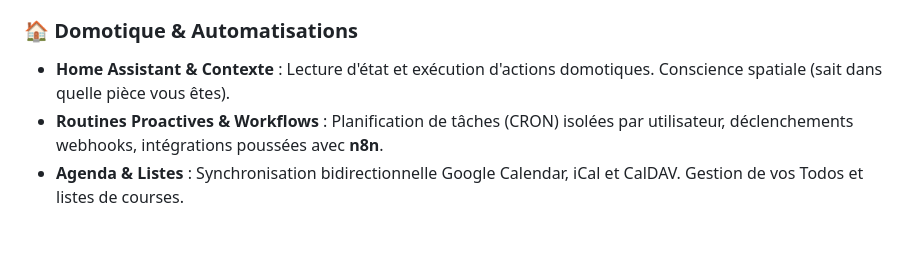
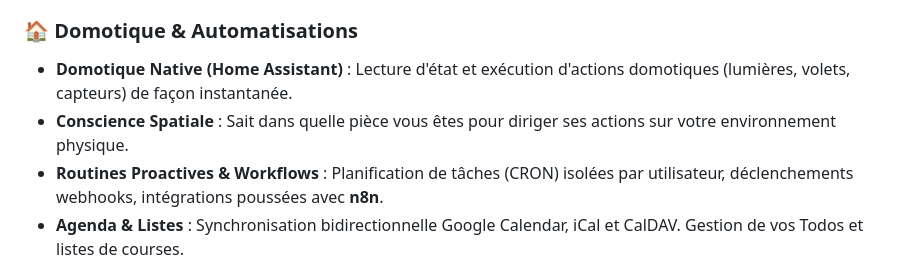
Before and after one commit to faelnor92/Athena, a Markdown page: README.md, the part around the change. Drawn GitHub-style; blank space fills up the shorter version.

Commit message:
docs: Clarify distinction between native Home Assistant and MCP integration

```diff
--- a/README.md
+++ b/README.md
@@ -38,7 +38,8 @@ Orchestrateur IA "Low-Resource" ultra-modulaire, pensé pour fonctionner sur des
 * **Traitement Média & Réunions** : Capacité à résumer et transcrire des fichiers audios ou des réunions entières.
 
 ### 🏠 Domotique & Automatisations
-* **Home Assistant & Contexte** : Lecture d'état et exécution d'actions domotiques. Conscience spatiale (sait dans quelle pièce vous êtes).
+* **Domotique Native (Home Assistant)** : Lecture d'état et exécution d'actions domotiques (lumières, volets, capteurs) de façon instantanée.
+* **Conscience Spatiale** : Sait dans quelle pièce vous êtes pour diriger ses actions sur votre environnement physique.
 * **Routines Proactives & Workflows** : Planification de tâches (CRON) isolées par utilisateur, déclenchements webhooks, intégrations poussées avec **n8n**.
 * **Agenda & Listes** : Synchronisation bidirectionnelle Google Calendar, iCal et CalDAV. Gestion de vos Todos et listes de courses.
 * **Notifications Actives** : Alertes autonomes de la part d'Athena vers Telegram, Discord, Slack, Email et Webhooks.
```
Also changed, not shown: docs/USER_GUIDE.md (+2 -1 lines).
